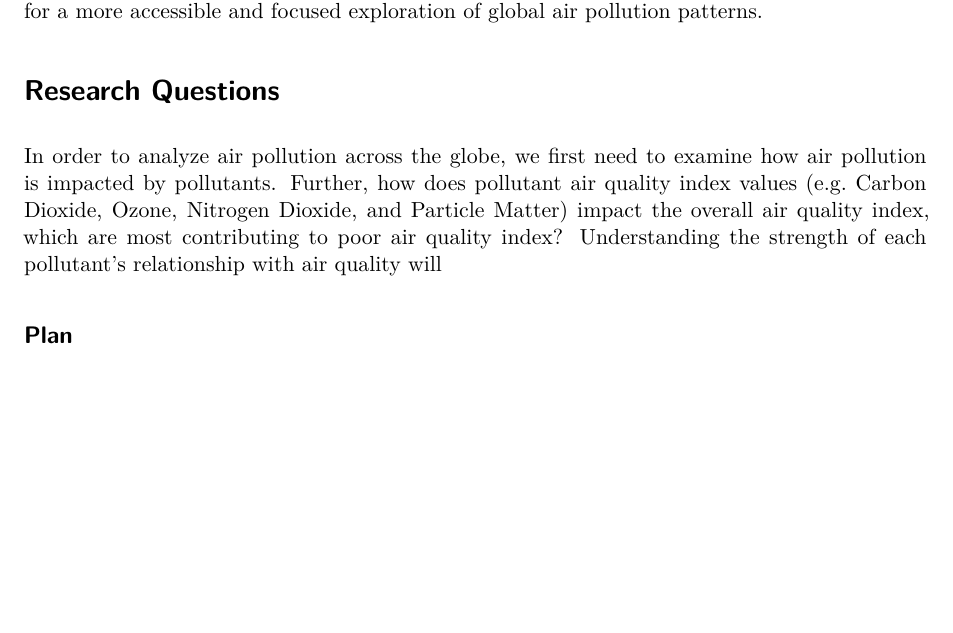
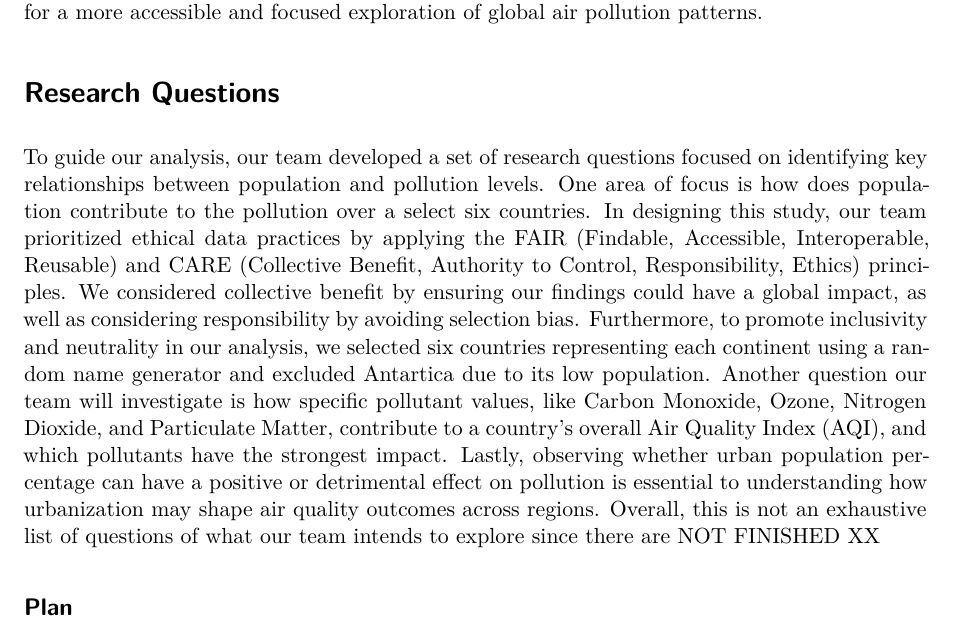
Before and after one commit to Stat184-Spring2025/Sec2_FP_GabrielleSmeltzer_GreerMoran_SnehaArya, a Quarto document (FinalProject.qmd): part of page 2 of 14, cut so that both start at the same text, the shorter picture padded with empty space. Rendered offline with R 4.5, knitr and Pandoc in place of Quarto, then LaTeX, with nearby package versions.

Commit message:
Research Questions (first draft, not complete)

```diff
--- a/FinalProject.qmd
+++ b/FinalProject.qmd
@@ -30,7 +30,7 @@ This research focuses on air pollution across the globe, a topic that directly i
 
 # **Research Questions**
 
-In order to analyze air pollution across the globe, we first need to examine how air pollution is impacted by pollutants. Further, how does pollutant air quality index values (e.g. Carbon Dioxide, Ozone, Nitrogen Dioxide, and Particle Matter) impact the overall air quality index, which are most contributing to poor air quality index? Understanding the strength of each pollutant's relationship with air quality will
+To guide our analysis, our team developed a set of research questions focused on identifying key relationships between population and pollution levels. One area of focus is how does population contribute to the pollution over a select six countries. In designing this study, our team prioritized ethical data practices by applying the FAIR (Findable, Accessible, Interoperable, Reusable) and CARE (Collective Benefit, Authority to Control, Responsibility, Ethics) principles. We considered collective benefit by ensuring our findings could have a global impact, as well as considering responsibility by avoiding selection bias. Furthermore, to promote inclusivity and neutrality in our analysis, we selected six countries representing each continent using a random name generator and excluded Antartica due to its low population. Another question our team will investigate is how specific pollutant values, like Carbon Monoxide, Ozone, Nitrogen Dioxide, and Particulate Matter, contribute to a country's overall Air Quality Index (AQI), and which pollutants have the strongest impact. Lastly, observing whether urban population percentage can have a positive or detrimental effect on pollution is essential to understanding how urbanization may shape air quality outcomes across regions. Overall, this is not an exhaustive list of questions of what our team intends to explore since there are NOT FINISHED XX
 
 ## Plan
 
```
